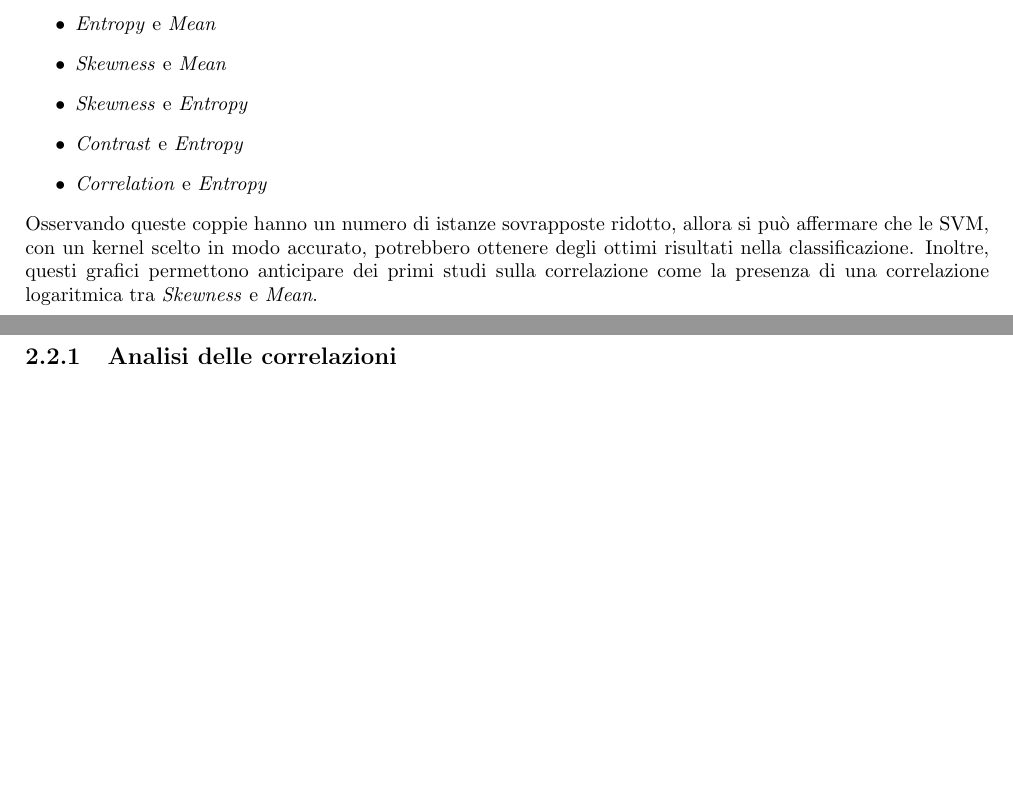
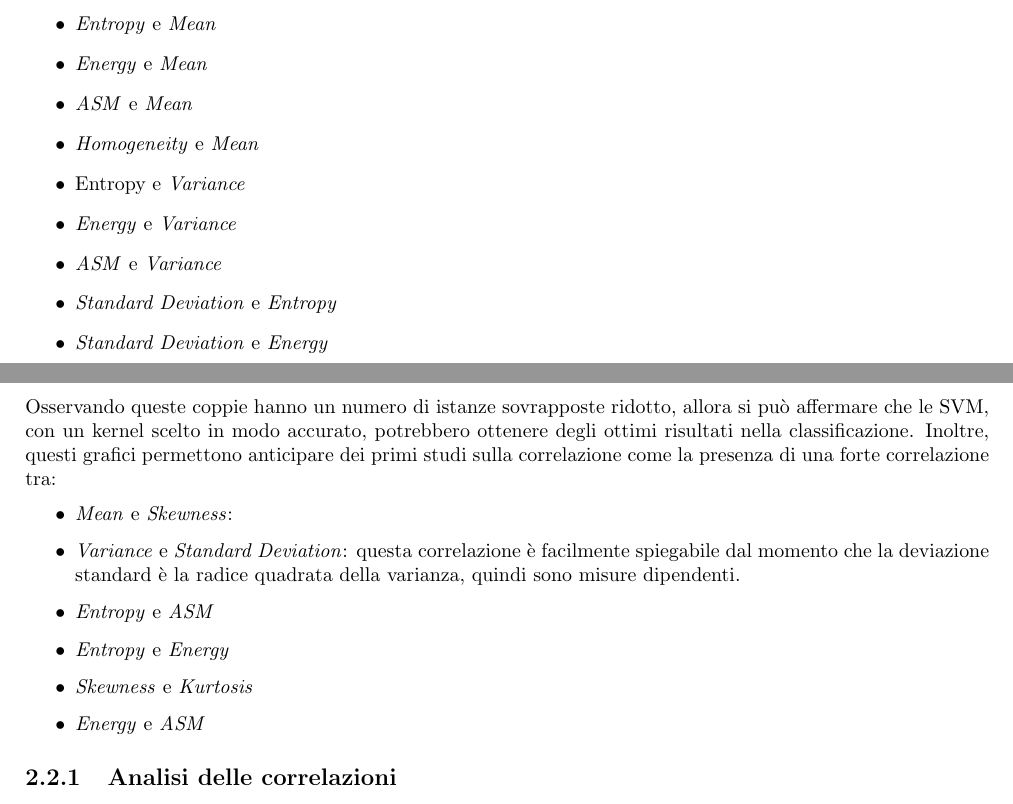
Before and after one commit to Tezze2001/brain-tumor-analysis, a LaTeX document (report/main.tex, which reads report/chapters/dataset.tex): two parts of pages 8 and 9 of 28, joined at a grey line, cut so that both start at the same text, the shorter picture padded with empty space. Compiled offline with pdfLaTeX.

Commit message:
Correzioni dataset

```diff
--- a/report/chapters/dataset.tex
+++ b/report/chapters/dataset.tex
@@ -219,17 +219,35 @@ di accettare notevoli errori. In ogni caso, si possono osservare le coppie con
 meno sovrapposizioni tra classi in questo caso sono:
 \begin{itemize}
       \item \textit{Entropy} e \textit{Mean}
-      \item \textit{Skewness} e \textit{Mean}
-      \item \textit{Skewness} e \textit{Entropy}
-      \item \textit{Contrast} e \textit{Entropy}
-      \item \textit{Correlation} e \textit{Entropy}
+      \item \textit{Energy} e \textit{Mean}
+      \item \textit{ASM} e \textit{Mean}
+      \item \textit{Homogeneity} e \textit{Mean}
+      \item \text{Entropy} e \textit{Variance}
+      \item \textit{Energy} e \textit{Variance}
+      \item \textit{ASM} e \textit{Variance}
+      \item \textit{Standard Deviation} e \textit{Entropy}
+      \item \textit{Standard Deviation} e \textit{Energy}
+      \item \textit{Standard Deviation} e \textit{ASM}
+            % \item \textit{Skewness} e \textit{Mean}
+            % \item \textit{Skewness} e \textit{Entropy}
+            % \item \textit{Contrast} e \textit{Entropy}
+            % \item \textit{Correlation} e \textit{Entropy}
 \end{itemize}
 Osservando queste coppie hanno un numero di istanze sovrapposte ridotto, allora
 si può affermare che le SVM, con un kernel scelto in modo accurato, potrebbero
 ottenere degli ottimi risultati nella classificazione. Inoltre, questi grafici
 permettono anticipare dei primi studi sulla correlazione come la presenza di una
-correlazione logaritmica tra \textit{Skewness} e \textit{Mean}.
-% TODO: non solo questi ci sono molte altre correlazioni
+forte correlazione tra:
+\begin{itemize}
+      \item \textit{Mean} e \textit{Skewness}:
+      \item \textit{Variance} e \textit{Standard Deviation}: questa correlazione
+            è facilmente spiegabile dal momento che la deviazione standard è la
+            radice quadrata della varianza, quindi sono misure dipendenti.
+      \item \textit{Entropy} e \textit{ASM}
+      \item \textit{Entropy} e \textit{Energy}
+      \item \textit{Skewness} e \textit{Kurtosis}
+      \item \textit{Energy} e \textit{ASM}
+\end{itemize}
 \subsection{Analisi delle correlazioni} \label{sec:correlazione}
 Il passaggio successivo è  stato quello di analizzare le correlazioni tra le
 feature dal momento che un primo modo per ridurre la dimensionalità del dataset
```
